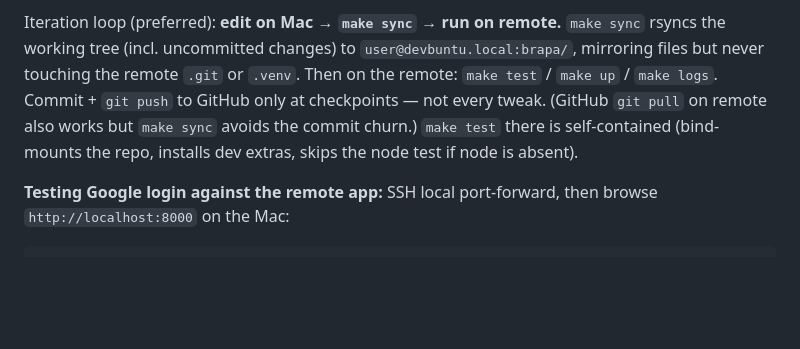
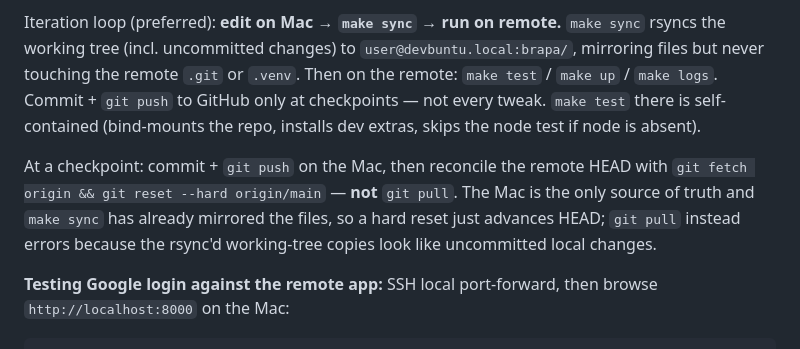
Before and after one commit to herpaderplerp/Brapa, a Markdown page: CLAUDE.md, the part around the change. Drawn GitHub-style; blank space fills up the shorter version.

Commit message:
docs: note remote HEAD reconcile via fetch + reset
After `make sync`, reconcile the remote at checkpoints with
`git fetch && git reset --hard origin/main`; plain `git pull` conflicts with the
rsync'd working tree.

Co-Authored-By: Claude Opus 4.8 <noreply@anthropic.com>

```diff
--- a/CLAUDE.md
+++ b/CLAUDE.md
@@ -24,10 +24,15 @@ Iteration loop (preferred): **edit on Mac → `make sync` → run on remote.**
 `make sync` rsyncs the working tree (incl. uncommitted changes) to
 `user@devbuntu.local:brapa/`, mirroring files but never touching the remote
 `.git` or `.venv`. Then on the remote: `make test` / `make up` / `make logs`.
-Commit + `git push` to GitHub only at checkpoints — not every tweak. (GitHub
-`git pull` on remote also works but `make sync` avoids the commit churn.)
+Commit + `git push` to GitHub only at checkpoints — not every tweak.
 `make test` there is self-contained (bind-mounts the repo, installs dev extras,
 skips the node test if node is absent).
+
+At a checkpoint: commit + `git push` on the Mac, then reconcile the remote HEAD
+with `git fetch origin && git reset --hard origin/main` — **not** `git pull`.
+The Mac is the only source of truth and `make sync` has already mirrored the
+files, so a hard reset just advances HEAD; `git pull` instead errors because the
+rsync'd working-tree copies look like uncommitted local changes.
 
 **Testing Google login against the remote app:** SSH local port-forward, then
 browse `http://localhost:8000` on the Mac:
```
